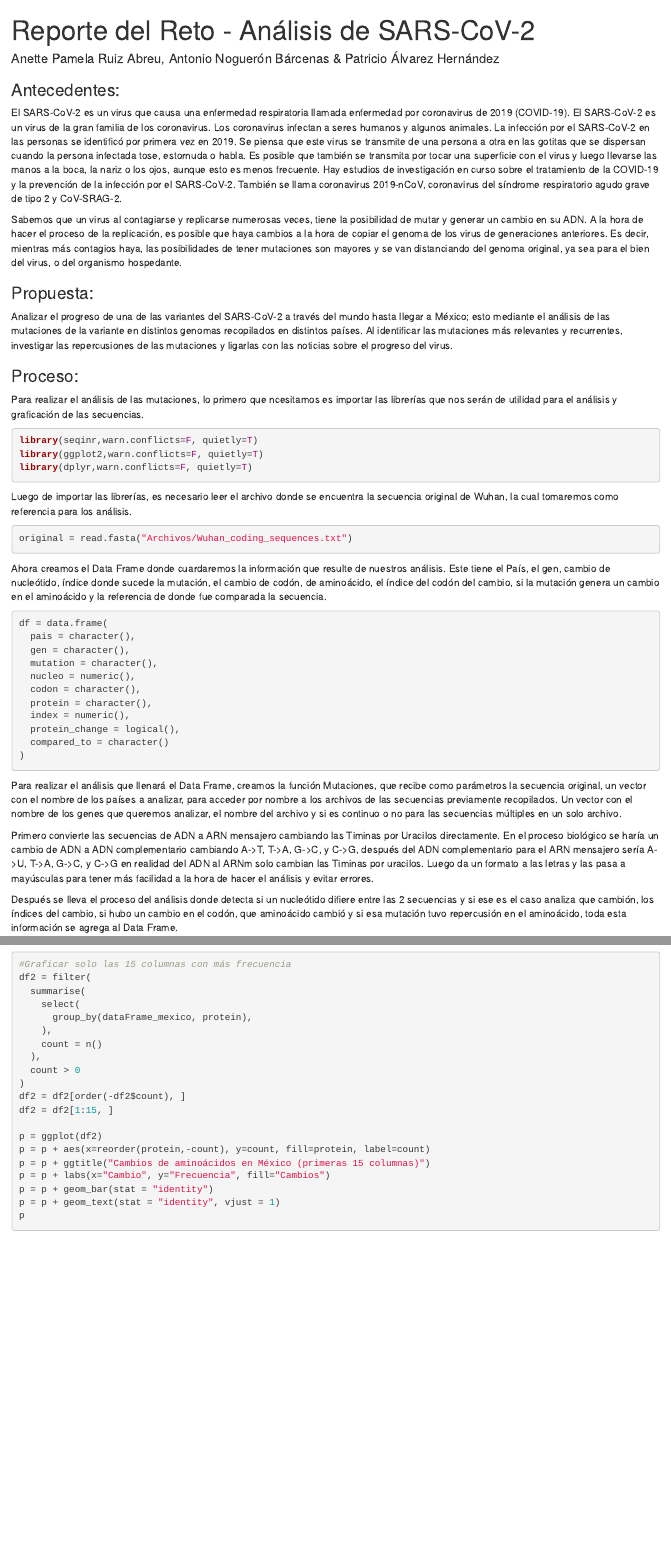
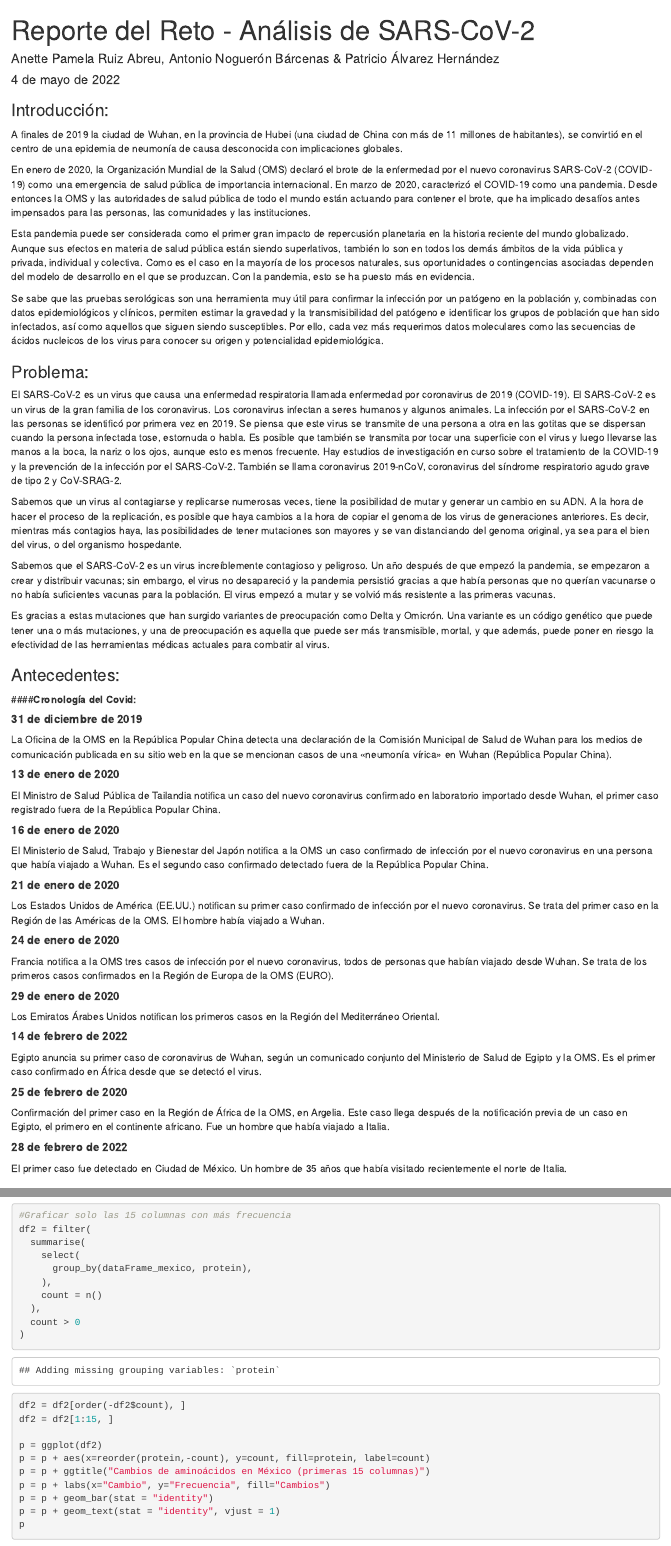
Before and after one commit to Pato1302/SarsCov2_Proyect, an R Markdown document (Reporte_Reto.Rmd): the page in a window 1100 px wide, from its top, and a second part further down, joined at a grey line. Rendered offline with R 4.5, knitr and Pandoc, with nearby package versions.

Commit message:
Added date, changed fontsize

```diff
--- a/Reporte_Reto.Rmd
+++ b/Reporte_Reto.Rmd
@@ -1,6 +1,8 @@
 ---
 title: "Reporte del Reto - Análisis de SARS-CoV-2"
 author: "Anette Pamela Ruiz Abreu, Antonio Noguerón Bárcenas & Patricio Álvarez Hernández"
+date: "4 de mayo de 2022"
+fontsize: 12pt
 output:
   html_document:
     df_print: paged
@@ -12,7 +14,17 @@ editor_options:
     wrap: sentence
 ---
 
-### Antecedentes:
+### Introducción:
+
+A finales de 2019 la ciudad de Wuhan, en la provincia de Hubei (una ciudad de China con más de 11 millones de habitantes), se convirtió en el centro de una epidemia de neumonía de causa desconocida con implicaciones globales.
+
+En enero de 2020, la Organización Mundial de la Salud (OMS) declaró el brote de la enfermedad por el nuevo coronavirus SARS-CoV-2 (COVID-19) como una emergencia de salud pública de importancia internacional. En marzo de 2020, caracterizó el COVID-19 como una pandemia. Desde entonces la OMS y las autoridades de salud pública de todo el mundo están actuando para contener el brote, que ha implicado desafíos antes impensados para las personas, las comunidades y las instituciones.
+
+Esta pandemia puede ser considerada como el primer gran impacto de repercusión planetaria en la historia reciente del mundo globalizado. Aunque sus efectos en materia de salud pública están siendo superlativos, también lo son en todos los demás ámbitos de la vida pública y privada, individual y colectiva. Como es el caso en la mayoría de los procesos naturales, sus oportunidades o contingencias asociadas dependen del modelo de desarrollo en el que se produzcan. Con la pandemia, esto se ha puesto más en evidencia.
+
+Se sabe que las pruebas serológicas son una herramienta muy útil para confirmar la infección por un patógeno en la población y, combinadas con datos epidemiológicos y clínicos, permiten estimar la gravedad y la transmisibilidad del patógeno e identificar los grupos de población que han sido infectados, así como aquellos que siguen siendo susceptibles.  Por ello, cada vez más requerimos datos moleculares como las secuencias de ácidos nucleicos de los virus para conocer su origen y potencialidad epidemiológica.
+
+### Problema:
 
 El SARS-CoV-2 es un virus que causa una enfermedad respiratoria llamada enfermedad por coronavirus de 2019 (COVID-19).
 El SARS-CoV-2 es un virus de la gran familia de los coronavirus.
@@ -27,3 +39,37 @@ Sabemos que un virus al contagiarse y replicarse numerosas veces, tiene la posib
 A la hora de hacer el proceso de la replicación, es posible que haya cambios a la hora de copiar el genoma de los virus de generaciones anteriores.
 Es decir, mientras más contagios haya, las posibilidades de tener mutaciones son mayores y se van distanciando del genoma original, ya sea para el bien del virus, o del organismo hospedante.
 
+Sabemos que el SARS-CoV-2 es un virus increíblemente contagioso y peligroso. Un año después de que empezó la pandemia, se empezaron a crear y distribuir vacunas; sin embargo, el virus no desapareció y la pandemia persistió gracias a que había personas que no querían vacunarse o no había suficientes vacunas para la población. El virus empezó a mutar y se volvió más resistente a las primeras vacunas.
+
+Es gracias a estas mutaciones que han surgido variantes de preocupación como Delta y Omicrón. Una variante es un código genético que puede tener una o más mutaciones, y una de preocupación es aquella que puede ser más transmisible, mortal, y que además, puede poner en riesgo la efectividad de las herramientas médicas actuales para combatir al virus.
+
+### Antecedentes:
+
+####**Cronología del Covid:**
+
+##### **31 de diciembre de 2019**
+La Oficina de la OMS en la República Popular China detecta una declaración de la Comisión Municipal de Salud de Wuhan para los medios de comunicación publicada en su sitio web en la que se mencionan casos de una «neumonía vírica» en Wuhan (República Popular China).
+
+##### **13 de enero de 2020**
+El Ministro de Salud Pública de Tailandia notifica un caso del nuevo coronavirus confirmado en laboratorio importado desde Wuhan, el primer caso registrado fuera de la República Popular China.
+
+##### **16 de enero de 2020**
+El Ministerio de Salud, Trabajo y Bienestar del Japón notifica a la OMS un caso confirmado de infección por el nuevo coronavirus en una persona que había viajado a Wuhan. Es el segundo caso confirmado detectado fuera de la República Popular China.
+
+##### **21 de enero de 2020**
+Los Estados Unidos de América (EE.UU.) notifican su primer caso confirmado de infección por el nuevo coronavirus. Se trata del primer caso en la Región de las Américas de la OMS. El hombre había viajado a Wuhan.
+
+##### **24 de enero de 2020**
+Francia notifica a la OMS tres casos de infección por el nuevo coronavirus, todos de personas que habían viajado desde Wuhan. Se trata de los primeros casos confirmados en la Región de Europa de la OMS (EURO).
+
+##### **29 de enero de 2020**
+Los Emiratos Árabes Unidos notifican los primeros casos en la Región del Mediterráneo Oriental.
+
+##### **14 de febrero de 2022**
+Egipto anuncia su primer caso de coronavirus de Wuhan, según un comunicado conjunto del Ministerio de Salud de Egipto y la OMS. Es el primer caso confirmado en África desde que se detectó el virus.
+
+##### **25 de febrero de 2020**
+Confirmación del primer caso en la Región de África de la OMS, en Argelia. Este caso llega después de la notificación previa de un caso en Egipto, el primero en el continente africano. Fue un hombre que había viajado a Italia.
+
+##### **28 de febrero de 2022**
+El primer caso fue detectado en Ciudad de México. Un hombre de 35 años que había visitado recientemente el norte de Italia.
```
Also changed, not shown: Reporte_Reto.Rmd (10 more changed lines).
